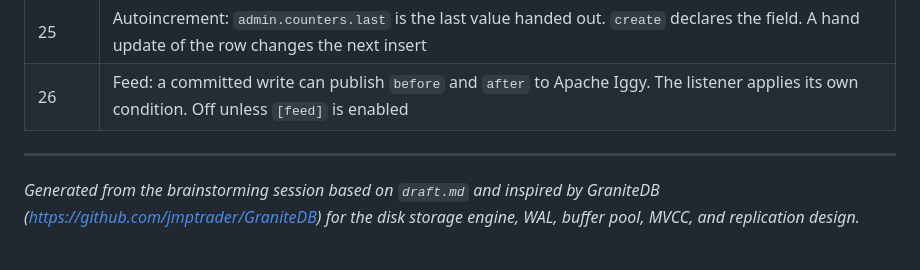
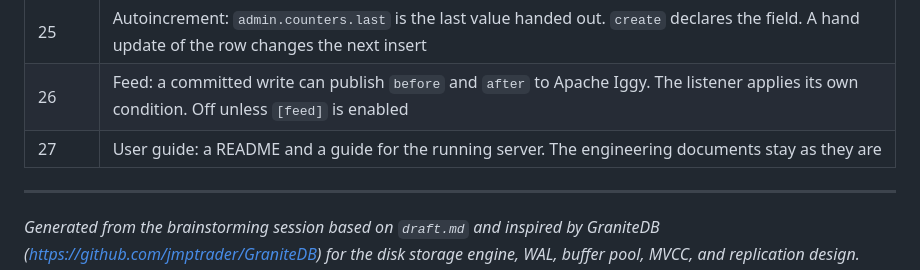
Before and after one commit to mdaparte/kova, a Markdown page: docs/ARCHITECTURE.md, the part around the change. GitHub-like rendering; blank space fills up the shorter version.

```diff
--- a/docs/ARCHITECTURE.md
+++ b/docs/ARCHITECTURE.md
@@ -324,6 +324,7 @@ about and ignored.
 | 24 | Physical catalog: database `admin` holds databases, collections, fields, and indexes. Startup reads those rows |
 | 25 | Autoincrement: `admin.counters.last` is the last value handed out. `create` declares the field. A hand update of the row changes the next insert |
 | 26 | Feed: a committed write can publish `before` and `after` to Apache Iggy. The listener applies its own condition. Off unless `[feed]` is enabled |
+| 27 | User guide: a README and a guide for the running server. The engineering documents stay as they are |
 
 ---
 
```
Also changed, not shown: docs/CONTRIBUTING.md (+3 -0 lines), docs/ROADMAP.md (+28 -1 lines).
